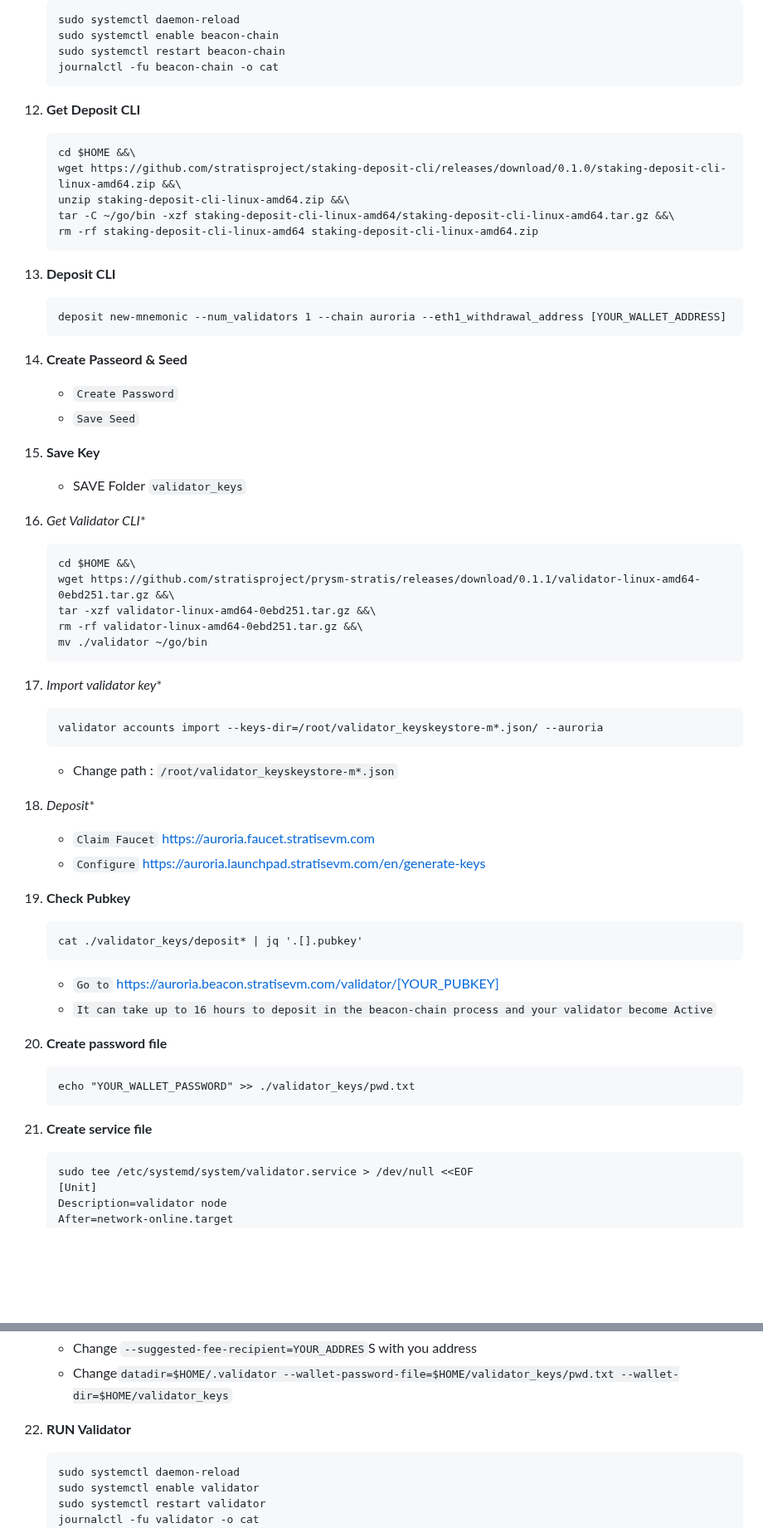
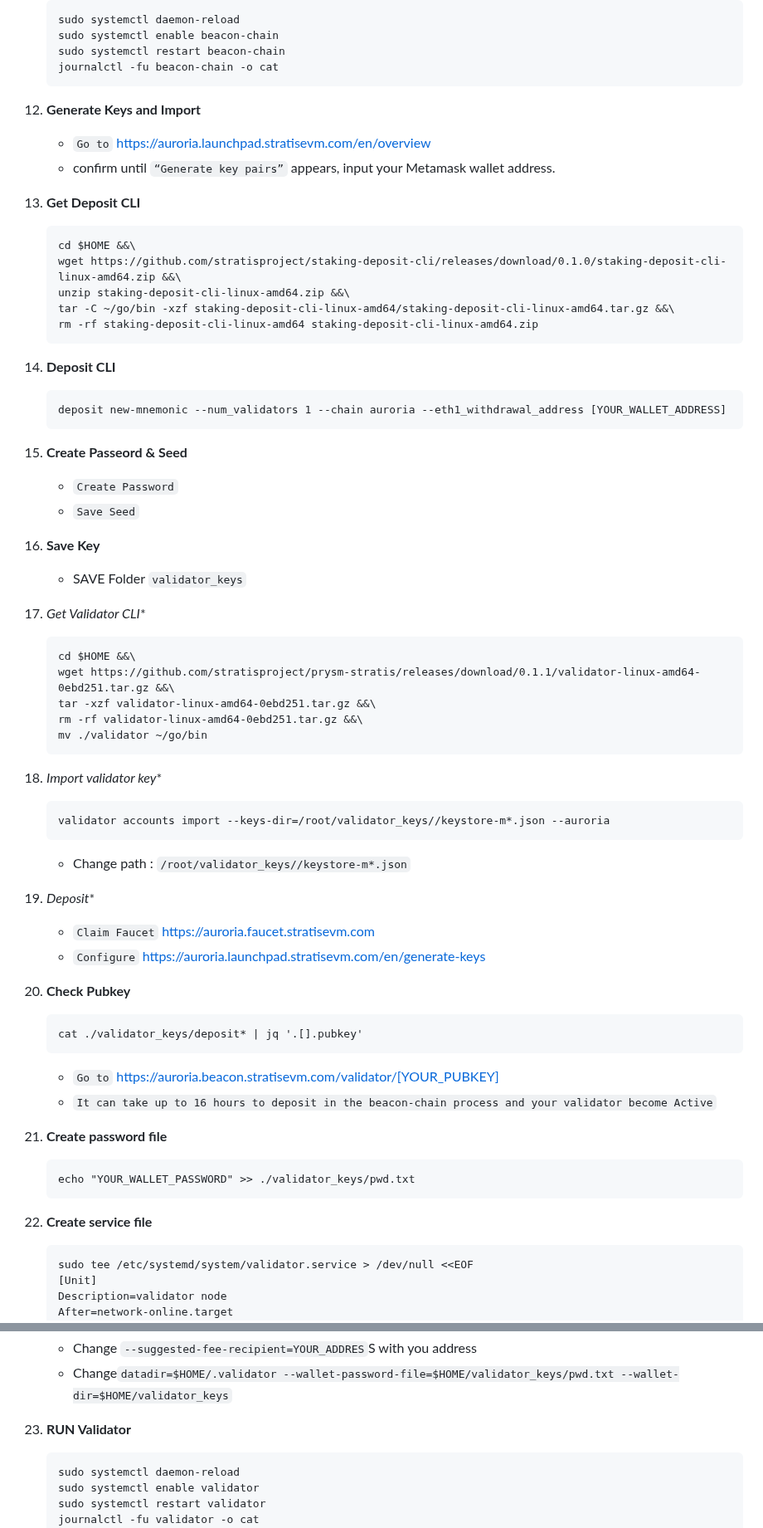
Before and after one commit to catsmile100/Validator-Testnet, a Markdown page: Stratis/README.MD, 2 parts joined by grey strips. Shown at 83% size. Drawn GitHub-style; blank space fills up the shorter version.

````diff
--- a/Stratis/README.MD
+++ b/Stratis/README.MD
@@ -133,8 +133,11 @@ NODE  | CPU     | RAM      | SSD     | OS     |
 	sudo systemctl restart beacon-chain
 	journalctl -fu beacon-chain -o cat
 	```
+12. **Generate Keys and Import**
+	- `Go to` https://auroria.launchpad.stratisevm.com/en/overview
+	- confirm until `“Generate key pairs”` appears, input your Metamask wallet address.
 
-12. **Get Deposit CLI**
+13. **Get Deposit CLI**
 	```
 	cd $HOME &&\
 	wget https://github.com/stratisproject/staking-deposit-cli/releases/download/0.1.0/staking-deposit-cli-linux-amd64.zip &&\
@@ -142,18 +145,18 @@ NODE  | CPU     | RAM      | SSD     | OS     |
 	tar -C ~/go/bin -xzf staking-deposit-cli-linux-amd64/staking-deposit-cli-linux-amd64.tar.gz &&\
 	rm -rf staking-deposit-cli-linux-amd64 staking-deposit-cli-linux-amd64.zip
 	```
-13. **Deposit CLI**
+14. **Deposit CLI**
 	```
 	deposit new-mnemonic --num_validators 1 --chain auroria --eth1_withdrawal_address [YOUR_WALLET_ADDRESS]
 	```
-14. **Create Passeord & Seed**
+15. **Create Passeord & Seed**
 	- `Create Password`
 	- `Save Seed`
 
-15. **Save Key**
+16. **Save Key**
 	- SAVE Folder `validator_keys`
 
-16. *Get Validator CLI**
+17. *Get Validator CLI**
 	```
 	cd $HOME &&\
 	wget https://github.com/stratisproject/prysm-stratis/releases/download/0.1.1/validator-linux-amd64-0ebd251.tar.gz &&\
@@ -161,28 +164,28 @@ NODE  | CPU     | RAM      | SSD     | OS     |
 	rm -rf validator-linux-amd64-0ebd251.tar.gz &&\
 	mv ./validator ~/go/bin
 	```
-17. *Import validator key**
+18. *Import validator key**
 	```
-	validator accounts import --keys-dir=/root/validator_keyskeystore-m*.json/ --auroria
+	validator accounts import --keys-dir=/root/validator_keys//keystore-m*.json --auroria
 	```
-	- Change path : `/root/validator_keyskeystore-m*.json`
+	- Change path : `/root/validator_keys//keystore-m*.json`
 
-18. *Deposit**
+19. *Deposit**
 	- `Claim Faucet` https://auroria.faucet.stratisevm.com
 	- `Configure` https://auroria.launchpad.stratisevm.com/en/generate-keys
 
-19. **Check Pubkey**
+20. **Check Pubkey**
 	```
 	cat ./validator_keys/deposit* | jq '.[].pubkey'
 	```
 	- `Go to` https://auroria.beacon.stratisevm.com/validator/[YOUR_PUBKEY]
 	- `It can take up to 16 hours to deposit in the beacon-chain process and your validator become Active`
 
-20. **Create password file**
+21. **Create password file**
 	```
 	echo "YOUR_WALLET_PASSWORD" >> ./validator_keys/pwd.txt
 	```
-21. **Create service file**
+22. **Create service file**
 	```
 	sudo tee /etc/systemd/system/validator.service > /dev/null <<EOF
 	[Unit]
@@ -203,7 +206,7 @@ NODE  | CPU     | RAM      | SSD     | OS     |
 	- Change `--suggested-fee-recipient=YOUR_ADDRES`S with you address
 	- Change`datadir=$HOME/.validator --wallet-password-file=$HOME/validator_keys/pwd.txt --wallet-dir=$HOME/validator_keys`
 
-22. **RUN Validator**
+23. **RUN Validator**
 	```
 	sudo systemctl daemon-reload
 	sudo systemctl enable validator
````
Also changed, not shown: other parts of Stratis/README.MD (+1 -1 lines).
